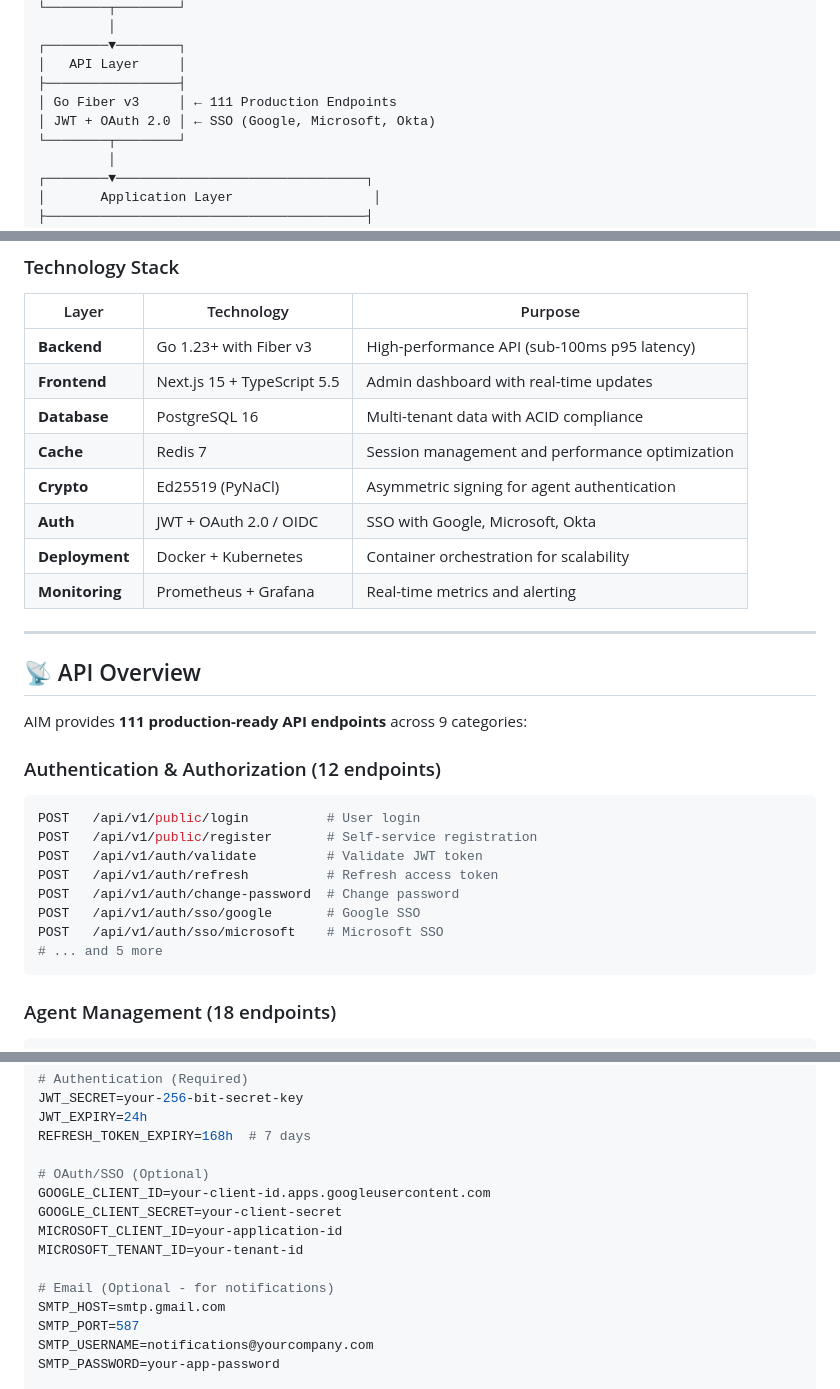
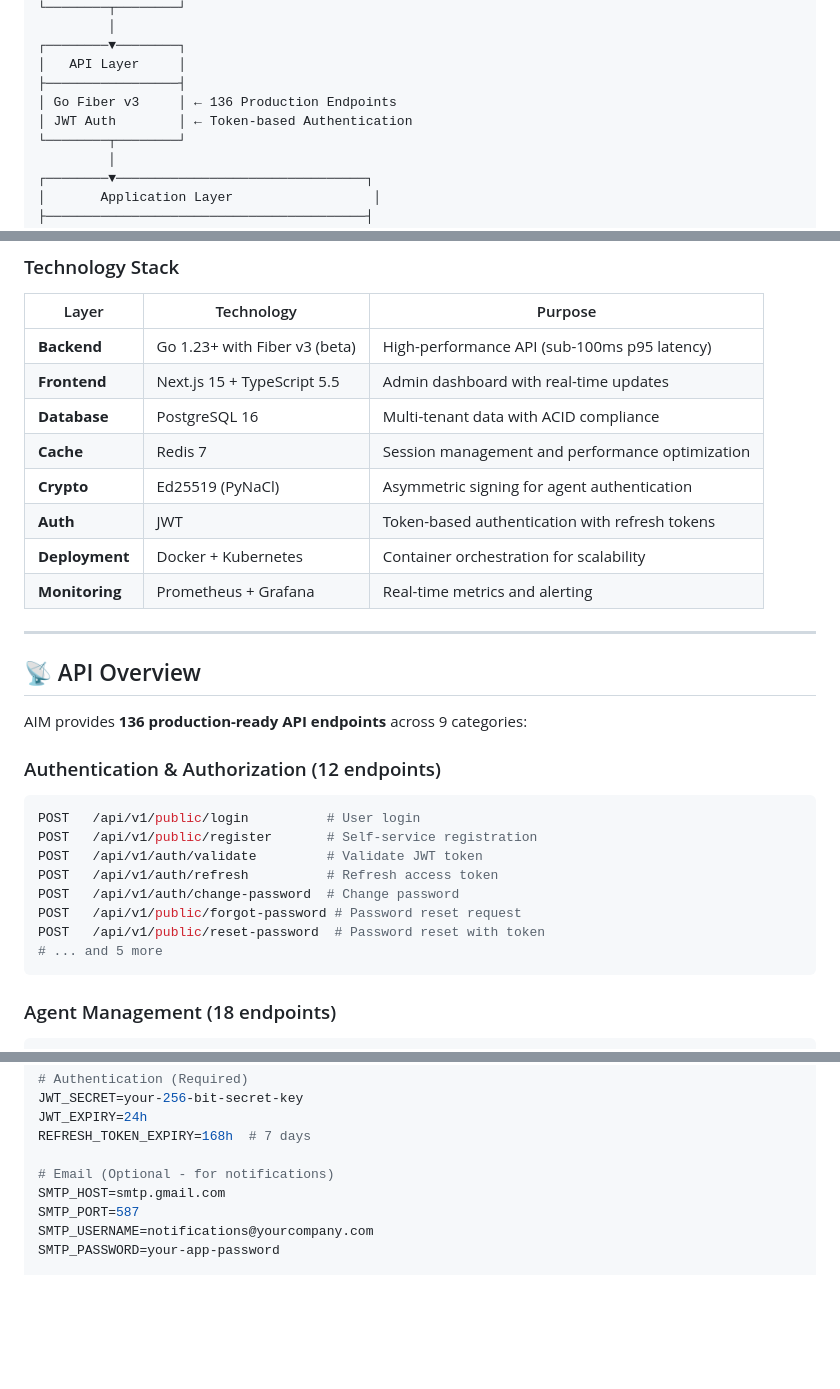
Before and after one commit to raza791/agent-identity-management, a Markdown page: README.md, 3 parts joined by grey strips. GitHub-like rendering; blank space fills up the shorter version.

Commit message:
docs: fix technical inaccuracies - 136 endpoints (not 111), no SSO, Fiber v3 beta

````diff
--- a/README.md
+++ b/README.md
@@ -230,8 +230,8 @@ AIM is built on a modern, scalable tech stack optimized for enterprise deploymen
 ┌────────▼────────┐
 │   API Layer     │
 ├─────────────────┤
-│ Go Fiber v3     │ ← 111 Production Endpoints
-│ JWT + OAuth 2.0 │ ← SSO (Google, Microsoft, Okta)
+│ Go Fiber v3     │ ← 136 Production Endpoints
+│ JWT Auth        │ ← Token-based Authentication
 └────────┬────────┘
          │
 ┌────────▼────────────────────────────────┐
@@ -253,12 +253,12 @@ AIM is built on a modern, scalable tech stack optimized for enterprise deploymen
 
 | Layer | Technology | Purpose |
 |-------|-----------|---------|
-| **Backend** | Go 1.23+ with Fiber v3 | High-performance API (sub-100ms p95 latency) |
+| **Backend** | Go 1.23+ with Fiber v3 (beta) | High-performance API (sub-100ms p95 latency) |
 | **Frontend** | Next.js 15 + TypeScript 5.5 | Admin dashboard with real-time updates |
 | **Database** | PostgreSQL 16 | Multi-tenant data with ACID compliance |
 | **Cache** | Redis 7 | Session management and performance optimization |
 | **Crypto** | Ed25519 (PyNaCl) | Asymmetric signing for agent authentication |
-| **Auth** | JWT + OAuth 2.0 / OIDC | SSO with Google, Microsoft, Okta |
+| **Auth** | JWT | Token-based authentication with refresh tokens |
 | **Deployment** | Docker + Kubernetes | Container orchestration for scalability |
 | **Monitoring** | Prometheus + Grafana | Real-time metrics and alerting |
 
@@ -266,7 +266,7 @@ AIM is built on a modern, scalable tech stack optimized for enterprise deploymen
 
 ## 📡 API Overview
 
-AIM provides **111 production-ready API endpoints** across 9 categories:
+AIM provides **136 production-ready API endpoints** across 9 categories:
 
 ### Authentication & Authorization (12 endpoints)
 ```bash
@@ -275,8 +275,8 @@ POST   /api/v1/public/register       # Self-service registration
 POST   /api/v1/auth/validate         # Validate JWT token
 POST   /api/v1/auth/refresh          # Refresh access token
 POST   /api/v1/auth/change-password  # Change password
-POST   /api/v1/auth/sso/google       # Google SSO
-POST   /api/v1/auth/sso/microsoft    # Microsoft SSO
+POST   /api/v1/public/forgot-password # Password reset request
+POST   /api/v1/public/reset-password  # Password reset with token
 # ... and 5 more
 ```
 
@@ -491,12 +491,6 @@ JWT_SECRET=your-256-bit-secret-key
 JWT_EXPIRY=24h
 REFRESH_TOKEN_EXPIRY=168h  # 7 days
 
-# OAuth/SSO (Optional)
-GOOGLE_CLIENT_ID=your-client-id.apps.googleusercontent.com
-GOOGLE_CLIENT_SECRET=your-client-secret
-MICROSOFT_CLIENT_ID=your-application-id
-MICROSOFT_TENANT_ID=your-tenant-id
-
 # Email (Optional - for notifications)
 SMTP_HOST=smtp.gmail.com
 SMTP_PORT=587
````
Also changed, not shown: other parts of README.md (+2 -6 lines).
